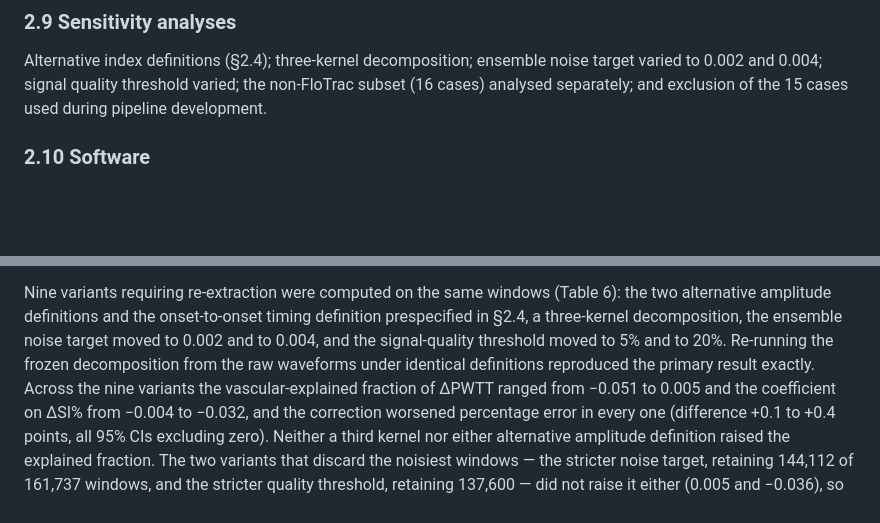
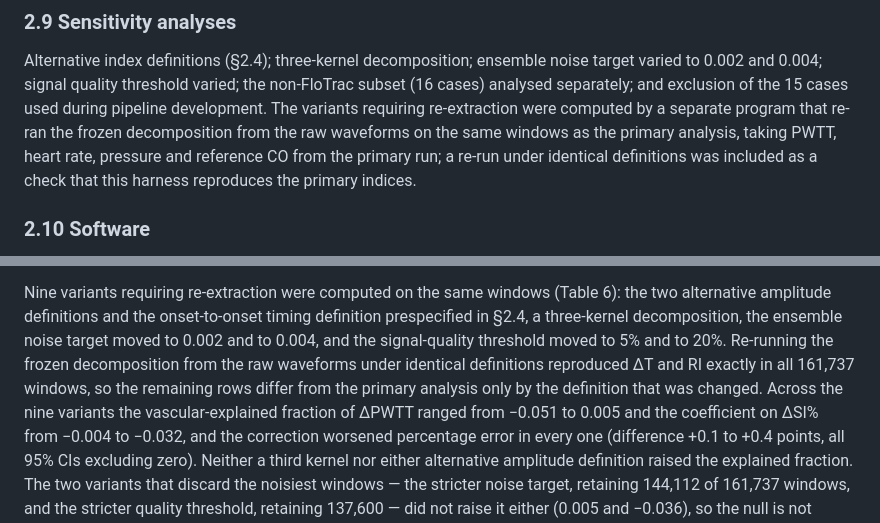
Before and after one commit to nobumitsu-3141/ppg-study, a Markdown page: docs/manuscript/01_draft_en.md, 2 parts joined by grey strips. GitHub-like rendering; blank space fills up the shorter version.

Commit message:
再抽出の再現性（全161,737窓で完全一致）を Methods と Results に記載
Co-Authored-By: Claude Fable 5.1 <noreply@anthropic.com>
Claude-Session: https://claude.ai/code/session_014EeswEG2Q8DPu944PwhYTP

```diff
--- a/docs/manuscript/01_draft_en.md
+++ b/docs/manuscript/01_draft_en.md
@@ -339,6 +339,11 @@ sound but this form of correction is inadequate.
 Alternative index definitions (§2.4); three-kernel decomposition; ensemble noise target
 varied to 0.002 and 0.004; signal quality threshold varied; the non-FloTrac subset (16
 cases) analysed separately; and exclusion of the 15 cases used during pipeline development.
+The variants requiring re-extraction were computed by a separate program that re-ran the
+frozen decomposition from the raw waveforms on the same windows as the primary analysis,
+taking PWTT, heart rate, pressure and reference CO from the primary run; a re-run under
+identical definitions was included as a check that this harness reproduces the primary
+indices.
 
 ### 2.10 Software
 
@@ -463,8 +468,9 @@ Nine variants requiring re-extraction were computed on the same windows (Table 6
 alternative amplitude definitions and the onset-to-onset timing definition prespecified in
 §2.4, a three-kernel decomposition, the ensemble noise target moved to 0.002 and to 0.004,
 and the signal-quality threshold moved to 5% and to 20%. Re-running the frozen
-decomposition from the raw waveforms under identical definitions reproduced the primary
-result exactly. Across the nine variants the vascular-explained fraction of ΔPWTT ranged
+decomposition from the raw waveforms under identical definitions reproduced ΔT and RI
+exactly in all 161,737 windows, so the remaining rows differ from the primary analysis
+only by the definition that was changed. Across the nine variants the vascular-explained fraction of ΔPWTT ranged
 from −0.051 to 0.005 and the coefficient on ΔSI% from −0.004 to −0.032, and the correction
 worsened percentage error in every one (difference +0.1 to +0.4 points, all 95% CIs
 excluding zero). Neither a third kernel nor either alternative amplitude definition raised
```
Also changed, not shown: docs/manuscript/05_draft_ja.md (+2 -2 lines), docs/research/lab_log.md (+4 -2 lines).
